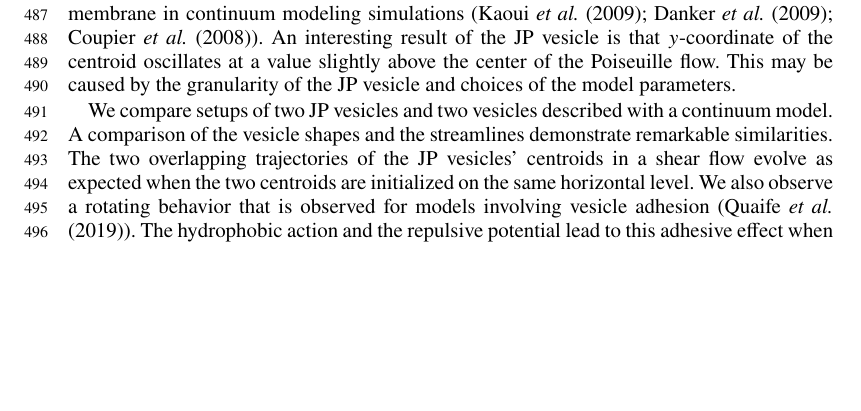
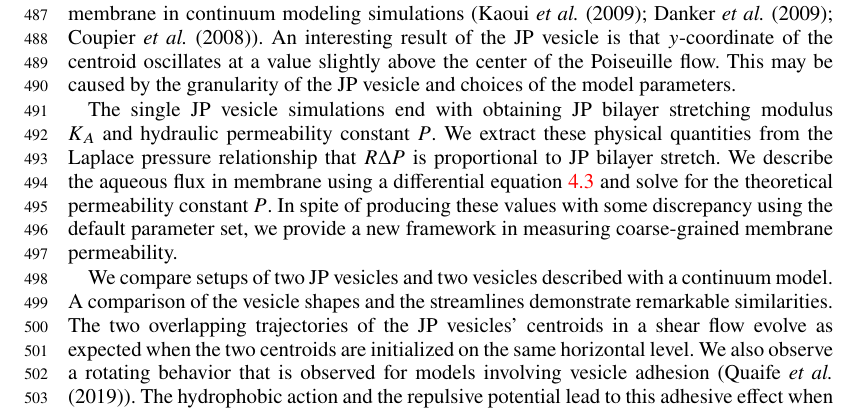
Before and after one commit to quaife/lipid_dynamics, a LaTeX paper (doc/main_jfm.tex): part of page 20 of 21, cut so that both start at the same text, the shorter picture padded with empty space. Compiled offline with pdfLaTeX; a LaTeX package or settings file that is missing is left out.

Commit message:
update conclusion

```diff
--- a/doc/main_jfm.tex
+++ b/doc/main_jfm.tex
@@ -1399,6 +1399,15 @@ centroid oscillates at a value slightly above the center of the
 Poiseuille flow. This may be caused by the granularity of the JP vesicle
 and choices of the model parameters.
 
+The single JP vesicle simulations end with obtaining JP bilayer stretching
+modulus $K_A$ and hydraulic permeability constant $P$. We extract these
+physical quantities from the Laplace pressure relationship that $R\Delta P$ is
+proportional to JP bilayer stretch. We describe the aqueous flux in membrane
+using a differential equation~\ref{eq:perm} and solve for the theoretical
+permeability constant $P$. In spite of producing these values with some discrepancy
+using the default parameter set, we provide a new framework in measuring coarse-grained
+membrane permeability.
+
 We compare setups of two JP vesicles and two vesicles described with a
 continuum model. A comparison of the vesicle shapes and the streamlines
 demonstrate remarkable similarities. The two overlapping trajectories of
```
